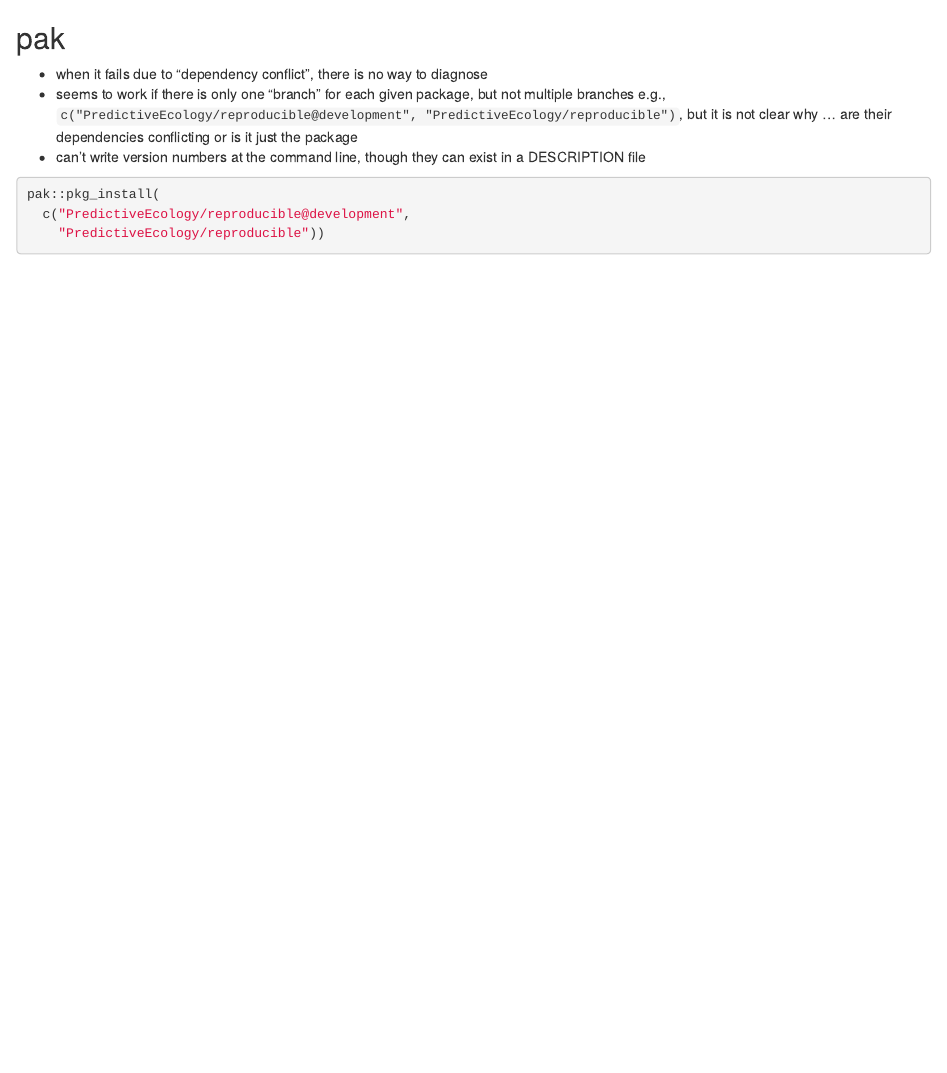
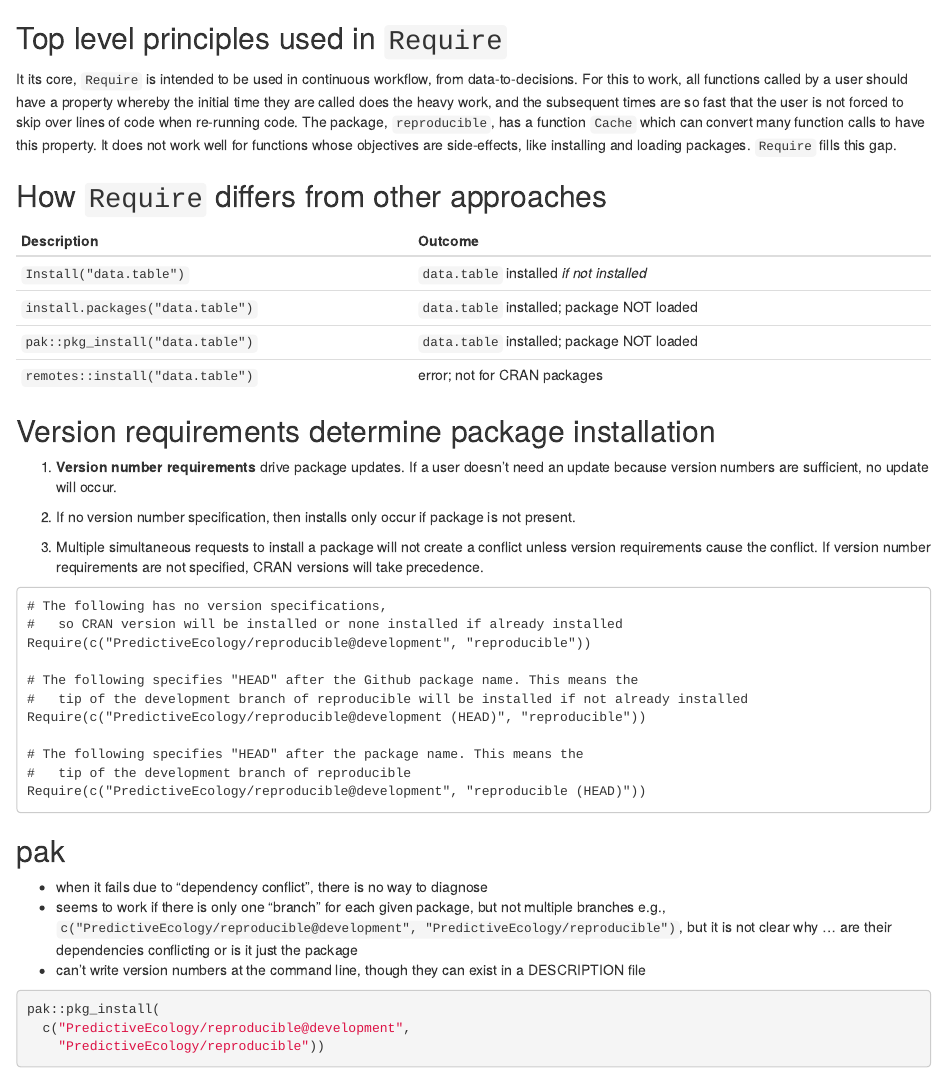
Before and after one commit to PredictiveEcology/Require, an R Markdown document (renvAndPakAndRequire.Rmd): the page in a window 1100 px wide, from its top. Rendered offline with R 4.5, knitr and Pandoc, with nearby package versions; some code elsewhere in the file could not run offline; common packages that the code uses without loading them are loaded.

````diff
--- a/renvAndPakAndRequire.Rmd
+++ b/renvAndPakAndRequire.Rmd
@@ -3,6 +3,45 @@
 editor_options:
   chunk_output_type: console
 ---
+
+## Top level principles used in `Require`
+
+It its core, `Require` is intended to be used in continuous workflow, from data-to-decisions. For this to work, all functions called by a user should have a property whereby the initial time they are called does the heavy work, and the subsequent times are so fast that the user is not forced to skip over lines of code when re-running code. The package, `reproducible`, has a function `Cache` which can convert many function calls to have this property. It does not work well for functions whose objectives are side-effects, like installing and loading packages. `Require` fills this gap.
+
+## How `Require` differs from other approaches
+
+
+| Description                      |  Outcome                                   |
+| -------------------------------- | ------------------------------------------ |
+| `Install("data.table")`          | `data.table` installed *if not installed*  |
+| `install.packages("data.table")` | `data.table` installed; package NOT loaded |
+| `pak::pkg_install("data.table")` | `data.table` installed; package NOT loaded |
+| `remotes::install("data.table")` | error; not for CRAN packages               |
+
+## Version requirements determine package installation
+
+1. **Version number requirements** drive package updates. If a user doesn't need an update because version numbers are sufficient, no update will occur.
+
+2. If no version number specification, then installs only occur if package is not present.
+
+3. Multiple simultaneous requests to install a package will not create a conflict unless version requirements cause the conflict. If version number requirements are not specified, CRAN versions will take precedence.
+
+```
+# The following has no version specifications,
+#   so CRAN version will be installed or none installed if already installed
+Require(c("PredictiveEcology/reproducible@development", "reproducible"))
+
+# The following specifies "HEAD" after the Github package name. This means the
+#   tip of the development branch of reproducible will be installed if not already installed
+Require(c("PredictiveEcology/reproducible@development (HEAD)", "reproducible"))
+
+# The following specifies "HEAD" after the package name. This means the
+#   tip of the development branch of reproducible
+Require(c("PredictiveEcology/reproducible@development", "reproducible (HEAD)"))
+
+```
+
+
 ## pak
 - when it fails due to "dependency conflict", there is no way to diagnose
 - seems to work if there is only one "branch" for each given package, but not multiple branches e.g., `c("PredictiveEcology/reproducible@development", "PredictiveEcology/reproducible")`, but
````
Also changed, not shown: R/pkgDep3.R (+12 -16 lines), 2 other files.
